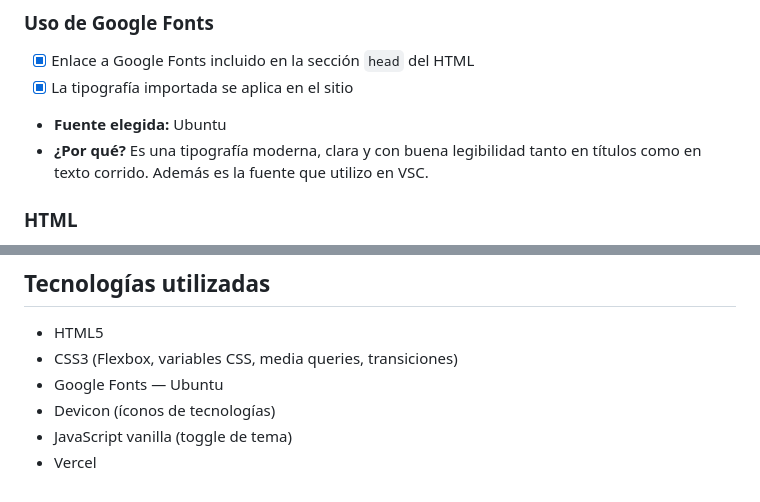
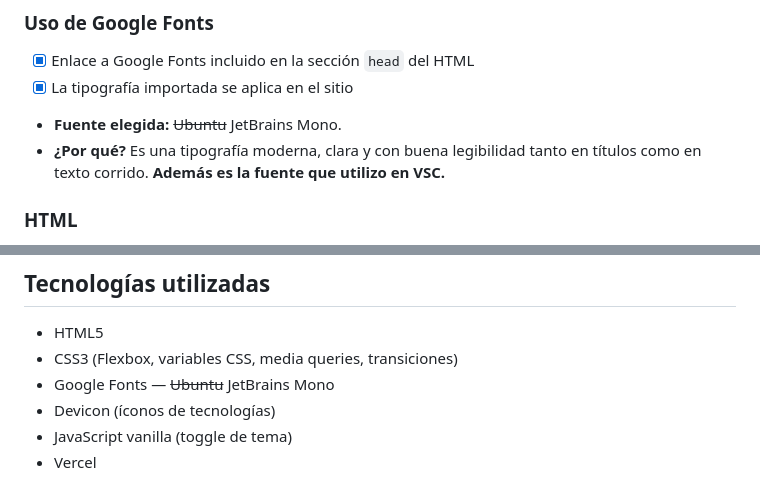
Before and after one commit to ailenpaez/PFO1-front2026, a Markdown page: readme.md, 2 parts joined by grey strips. GitHub-like rendering.

Commit message:
Corrección Readme.

```diff
--- a/readme.md
+++ b/readme.md
@@ -33,8 +33,8 @@ Landing page que presenta información personal, habilidades técnicas, experien
 
 - [x] Enlace a Google Fonts incluido en la sección `head` del HTML
 - [x] La tipografía importada se aplica en el sitio
-- **Fuente elegida:** Ubuntu
-- **¿Por qué?** Es una tipografía moderna, clara y con buena legibilidad tanto en títulos como en texto corrido. Además es la fuente que utilizo en VSC.
+- **Fuente elegida:** ~~Ubuntu~~ JetBrains Mono.
+- **¿Por qué?** Es una tipografía moderna, clara y con buena legibilidad tanto en títulos como en texto corrido. **Además es la fuente que utilizo en VSC.**
 
 ### HTML
 
@@ -90,7 +90,7 @@ Landing page que presenta información personal, habilidades técnicas, experien
 
 - HTML5
 - CSS3 (Flexbox, variables CSS, media queries, transiciones)
-- Google Fonts — Ubuntu
+- Google Fonts — ~~Ubuntu~~ JetBrains Mono
 - Devicon (íconos de tecnologías)
 - JavaScript vanilla (toggle de tema)
 - Vercel
```
